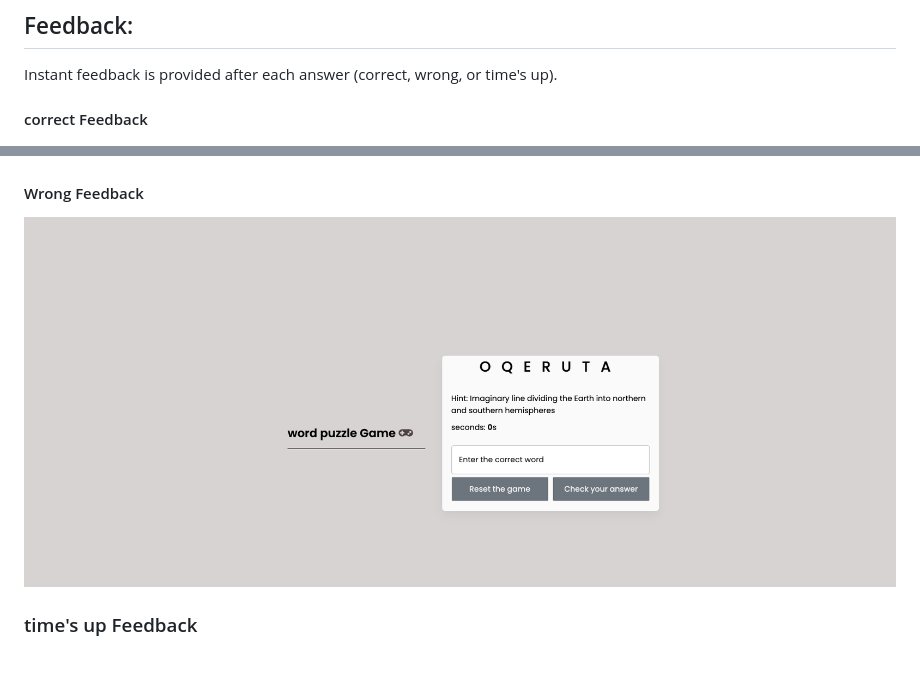
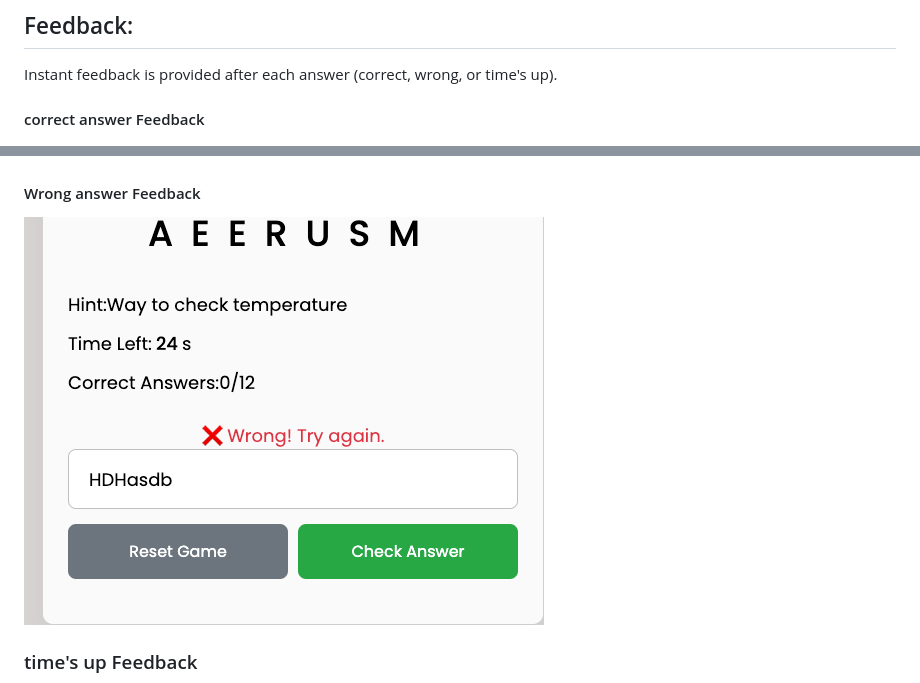
Before and after one commit to htadicha/Brain-Teaser-word-Quiz, a Markdown page: README.md, 2 parts joined by grey strips. Rendered like a GitHub page; pictures changed too: assets/gallery/wronganswer.png (added); blank space fills up the shorter version.

```diff
--- a/README.md
+++ b/README.md
@@ -51,10 +51,10 @@ The game tracks the number of correct answers and displays the score at the end
 ![alt text](assets/gallery/scrambledwords.png)
 ## Feedback:
 Instant feedback is provided after each answer (correct, wrong, or time's up).
-   #### correct Feedback
+   #### correct answer Feedback
    ![alt text](assets/gallery/game_area.png)
-   #### Wrong Feedback
-   ![alt text](assets/gallery/game_area.png)
+   #### Wrong answer Feedback
+   ![alt text](assets/gallery/wronganswer.png)
    ### time's up Feedback
    ![alt text](assets/gallery/game_area.png)
 
```
Also changed, not shown: assets/gallery/feedback1.png (added).
